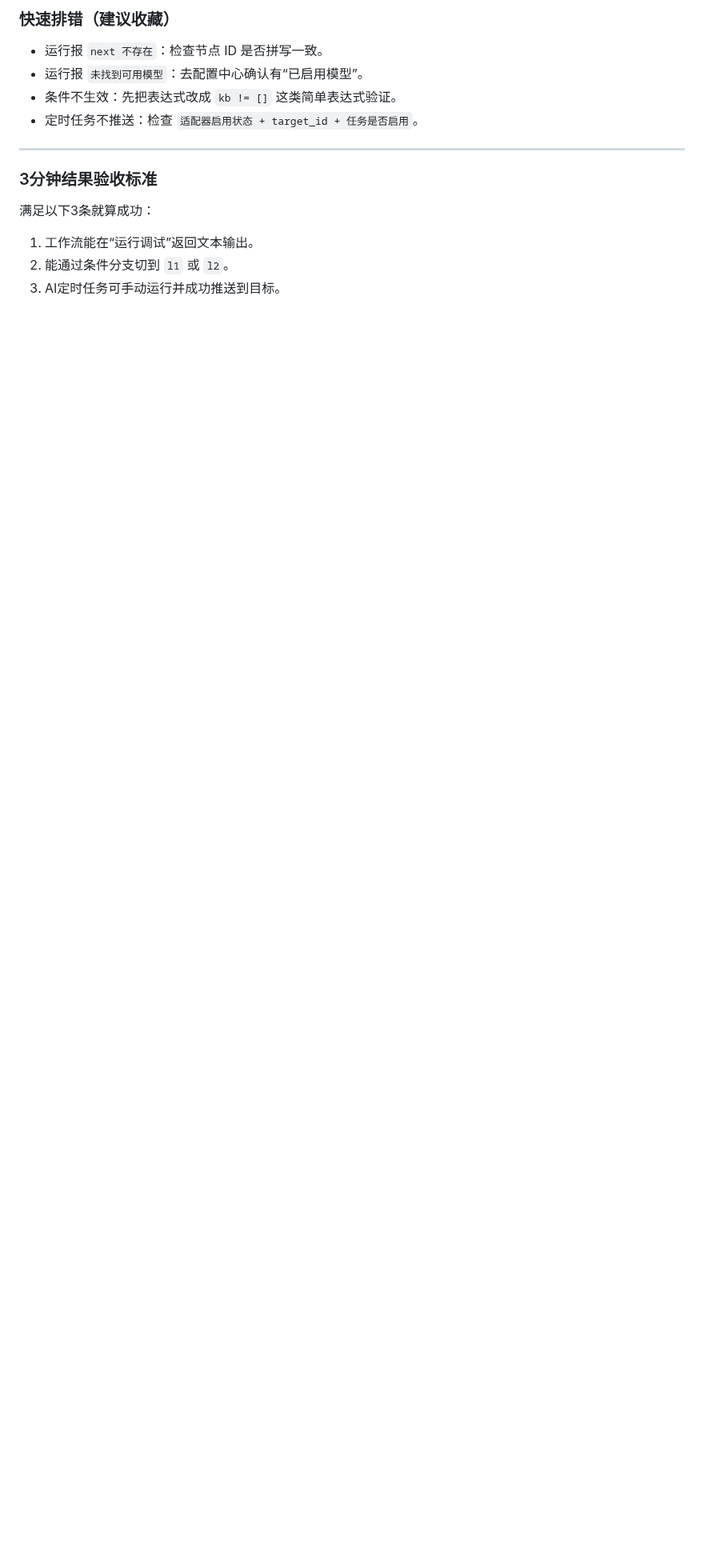
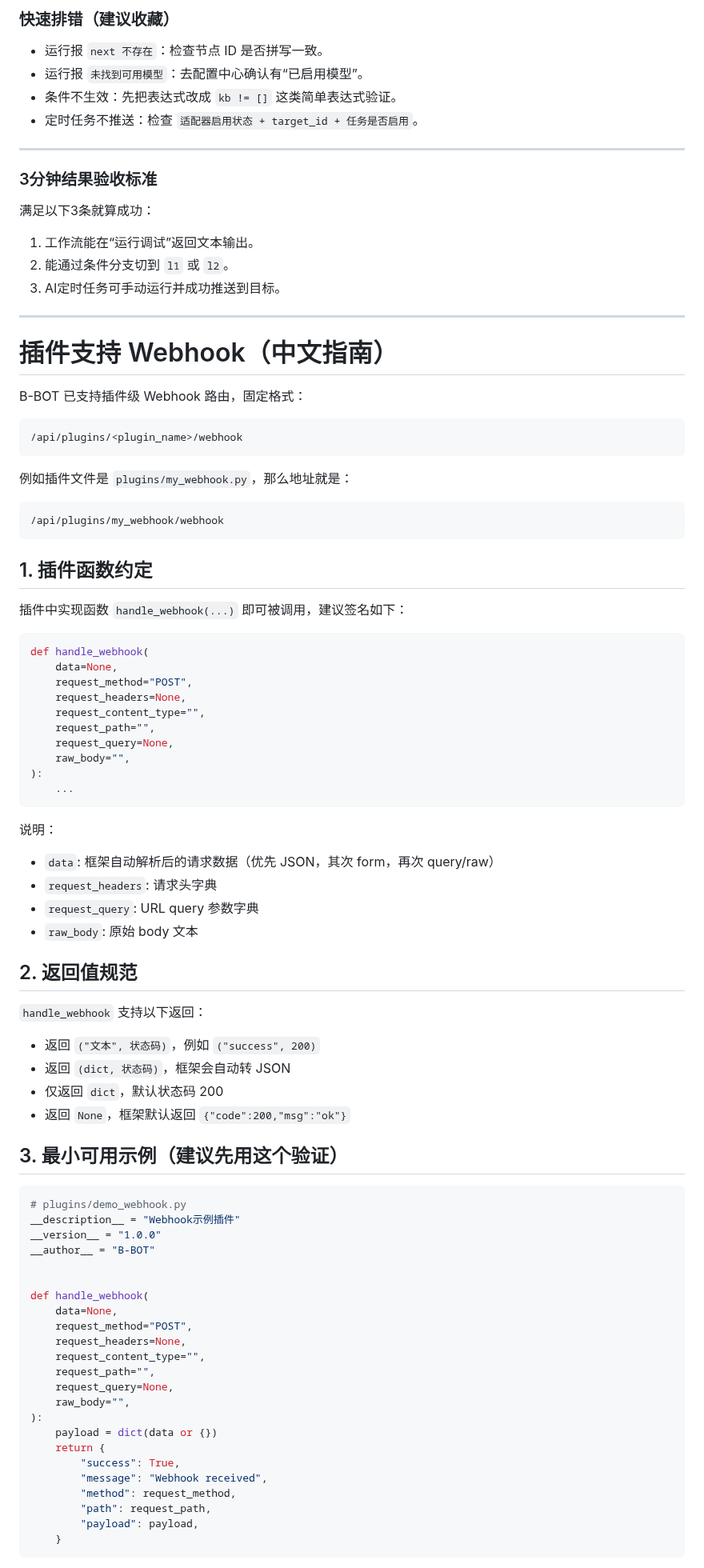
Before and after one commit to 241793/B-Bot, a Markdown page: README.md, the part around one of its changes. Shown at 80% size. Rendered like a GitHub page; blank space fills up the shorter version.

````diff
--- a/README.md
+++ b/README.md
@@ -2127,3 +2134,79 @@ AI大脑提供两类能力：
 1. 工作流能在“运行调试”返回文本输出。
 2. 能通过条件分支切到 `l1` 或 `l2`。
 3. AI定时任务可手动运行并成功推送到目标。
+
+---
+
+# 插件支持 Webhook（中文指南）
+
+B-BOT 已支持插件级 Webhook 路由，固定格式：
+
+```text
+/api/plugins/<plugin_name>/webhook
+```
+
+例如插件文件是 `plugins/my_webhook.py`，那么地址就是：
+
+```text
+/api/plugins/my_webhook/webhook
+```
+
+## 1. 插件函数约定
+
+插件中实现函数 `handle_webhook(...)` 即可被调用，建议签名如下：
+
+```python
+def handle_webhook(
+    data=None,
+    request_method="POST",
+    request_headers=None,
+    request_content_type="",
+    request_path="",
+    request_query=None,
+    raw_body="",
+):
+    ...
+```
+
+说明：
+- `data`: 框架自动解析后的请求数据（优先 JSON，其次 form，再次 query/raw）
+- `request_headers`: 请求头字典
+- `request_query`: URL query 参数字典
+- `raw_body`: 原始 body 文本
+
+## 2. 返回值规范
+
+`handle_webhook` 支持以下返回：
+- 返回 `("文本", 状态码)`，例如 `("success", 200)`
+- 返回 `(dict, 状态码)`，框架会自动转 JSON
+- 仅返回 `dict`，默认状态码 200
+- 返回 `None`，框架默认返回 `{"code":200,"msg":"ok"}`
+
+## 3. 最小可用示例（建议先用这个验证）
+
+```python
+# plugins/demo_webhook.py
+__description__ = "Webhook示例插件"
+__version__ = "1.0.0"
+__author__ = "B-BOT"
+
+
+def handle_webhook(
+    data=None,
+    request_method="POST",
+    request_headers=None,
+    request_content_type="",
+    request_path="",
+    request_query=None,
+    raw_body="",
+):
+    payload = dict(data or {})
+    return {
+        "success": True,
+        "message": "Webhook received",
+        "method": request_method,
+        "path": request_path,
+        "payload": payload,
+    }
+```
+
````
Also changed, not shown: other parts of README.md (+65 -2 lines).
